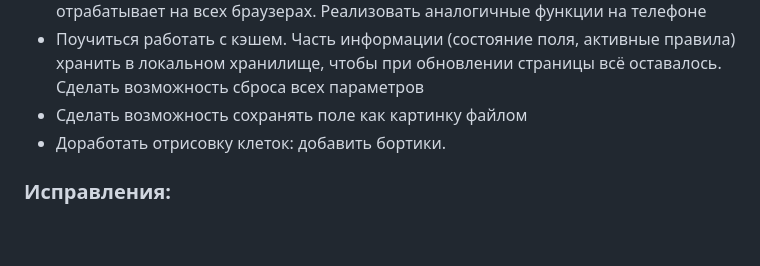
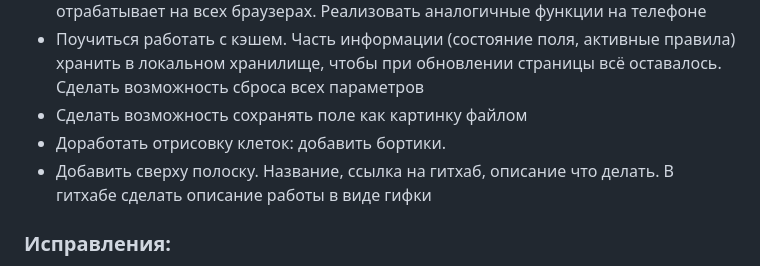
Before and after one commit to Evgene-Elishas/MySimpleSite, a Markdown page: README.md, the part around the change. Drawn GitHub-style; blank space fills up the shorter version.

```diff
--- a/README.md
+++ b/README.md
@@ -27,6 +27,7 @@
 * Поучиться работать с кэшем. Часть информации (состояние поля, активные правила) хранить в локальном хранилище, чтобы при обновлении страницы всё оставалось. Сделать возможность сброса всех параметров
 * Сделать возможность сохранять поле как картинку файлом
 * Доработать отрисовку клеток: добавить бортики.
+* Добавить сверху полоску. Название, ссылка на гитхаб, описание что делать. В гитхабе сделать описание работы в виде гифки
 ### Исправления:
 * Исправить проблему: если быстро двигать мышью, то рисование происходит не по всему пути, а отдельными точками через несколько клеток.  Вероятно это из-за того что  сигналы события движения мыши приходит недостаточно часто, и соответственно мышь оказывается не на соседних клетках. Доработать функцию, изменять состояние не только у текущей клетки, а на всём пути от предыдущей до текущей (подумать, как эффективно просчитать пересечение клеток) по прямой... Ну либо сделать что-то вроде кейлоггера, который будет отслеживать мышь точнее
 * Починить баги в таймере, сделать проверку сколько реально времени занимает цикл. Решить проблему сотключением скрипта браузером (но чтоб он не нагружал систему)
```
